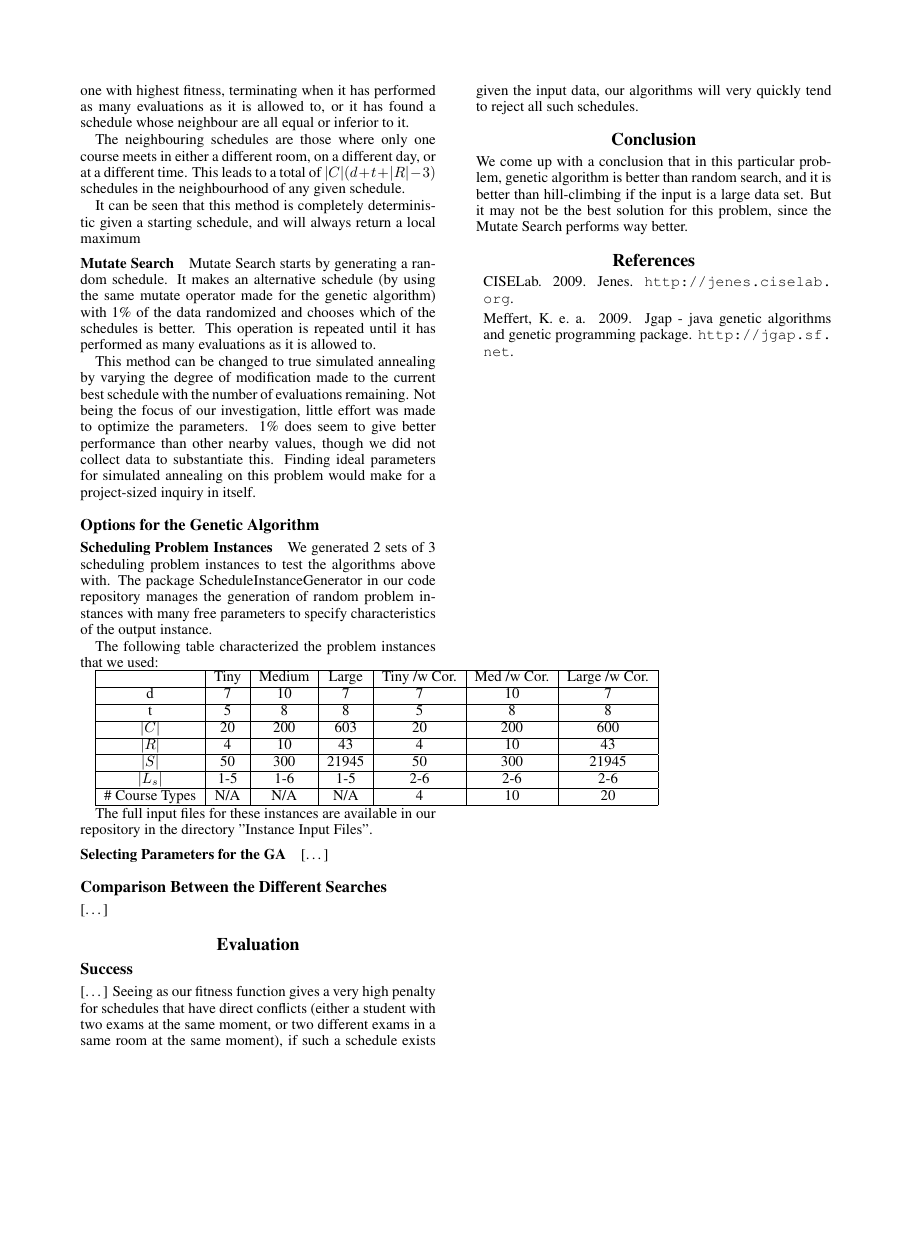
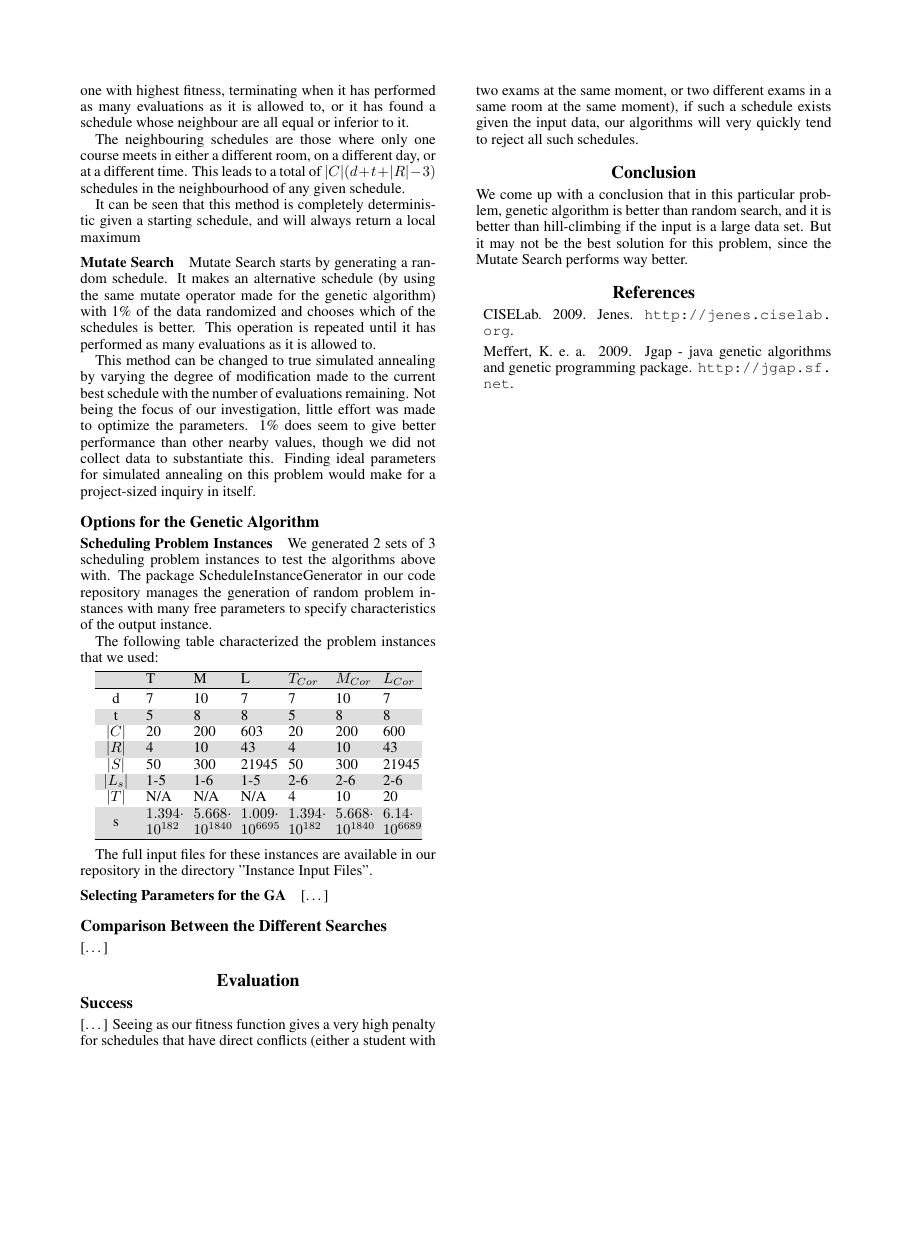
Before and after one commit to akokcam/csc384-genetic-algorithms-project, a LaTeX paper (Paper/paper.tex): page 3 of 3, the shorter picture padded with empty space. Compiled offline with pdfLaTeX.

Commit message:
Updated table in paper, not perfect, but good enough for the moment.

```diff
--- a/Paper/paper.tex
+++ b/Paper/paper.tex
@@ -4,6 +4,7 @@
 \usepackage{helvet}
 \usepackage{courier}
 \usepackage{url}
+\usepackage[table]{xcolor}
 % %%%%%%%%%%%%%%%%%%%%%%%%%%%%%%%%%%%%%%%%%%%%%%%%%%%%%%
 % PDFMARK for TeX and GhostScript
 % Uncomment and complete the following for metadata if
@@ -260,17 +261,25 @@
 
       The following table characterized the problem instances that we used:
 
-      \begin{tabular}{|c|c|c|c|c|c|c|}
-      \hline  & Tiny & Medium & Large & Tiny /w Cor. & Med /w Cor. & Large /w Cor. \\
-      \hline d & 7 & 10 & 7 & 7 & 10 & 7 \\
-      \hline t & 5 & 8 & 8 & 5 & 8 & 8 \\
-      \hline $|C|$ & 20 & 200 & 603 & 20 & 200 & 600 \\
-      \hline $|R|$ & 4 & 10 & 43 & 4 & 10 & 43 \\
-      \hline $|S|$ & 50 & 300 & 21945 & 50 & 300 & 21945 \\
-      \hline $|L_s|$ & 1-5 & 1-6 & 1-5 & 2-6 & 2-6 & 2-6 \\
-      \hline \# Course Types & N/A & N/A & N/A & 4 & 10 & 20 \\
+      \definecolor{light-gray}{gray}{0.87}
+      \rowcolors{1}{light-gray}{white}
+      \begin{center}
+      \begin{tabular}{c*{6}{m{0.7cm}}}
       \hline
-	\end{tabular}
+         		& T 	& M 	& L 	& $T_{Cor}$ & $M_{Cor}$ & $L_{Cor}$ \\
+      \hline \hline
+       d 		& 7 	& 10	& 7 	& 7 	& 10 	& 7 	\\
+       t 		& 5		& 8 	& 8 	& 5 	& 8 	& 8 	\\
+       $|C|$	& 20 	& 200 	& 603 	& 20 	& 200 	& 600 	\\
+       $|R|$	& 4 	& 10 	& 43 	& 4 	& 10 	& 43	\\
+       $|S|$	& 50 	& 300 	& 21945 & 50 	& 300 	& 21945	\\
+       $|L_s|$	& 1-5 	& 1-6 	& 1-5 	& 2-6 	& 2-6 	& 2-6 	\\
+       $|T|$	& N/A 	& N/A 	& N/A 	& 4 	& 10 	& 20 	\\
+       s		& $1.394 \cdot 10^{182}$ & $5.668 \cdot 10^{1840}$ & $1.009 \cdot 10^{6695}$ & $1.394 \cdot 10^{182}$ & $5.668 \cdot 10^{1840}$ & $6.14 \cdot 10^{6689}$ \\
+      \hline
+	  \end{tabular}
+	  \end{center}
+
 
 	  The full input files for these instances are available in our repository in the
 	  directory "Instance Input Files".
```
Also changed, not shown: Paper/paper.pdf.
